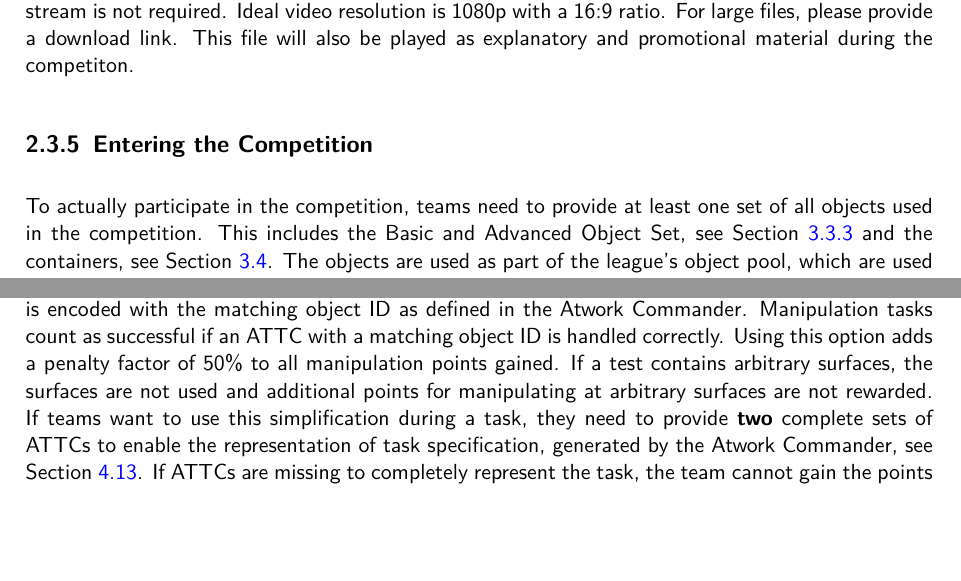
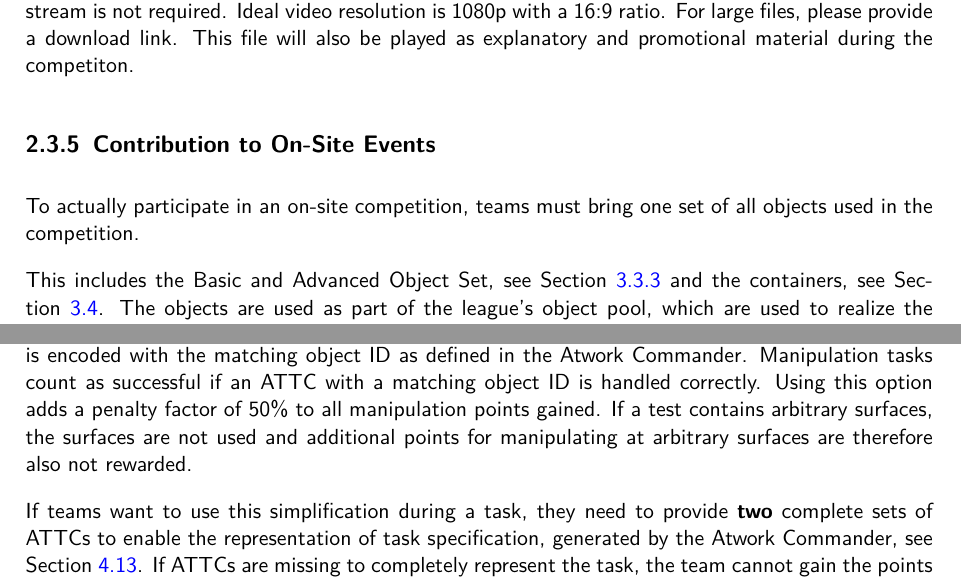
Before and after one commit to robocup-at-work/rulebook, a LaTeX book (Rulebook.tex, which reads general_rules/Participation_int_the_Competition.tex, general_rules/Scoring_and_Ranking.tex): two parts of pages 21 and 56 of 75, joined at a grey line, cut so that both start at the same text, the shorter picture padded with empty space. Compiled offline with pdfLaTeX.

Commit message:
make things pretty for release 1.0

```diff
--- a/general_rules/Participation_int_the_Competition.tex
+++ b/general_rules/Participation_int_the_Competition.tex
@@ -68,12 +68,17 @@ The team description paper should cover in detail the technical and scientific a
 In order to better judge the quality of a team's qualification, the TC asks every team, established or new, to submit a video file describing the robot and its design. The video should clearly demonstrate the robot's ability to perform the tasks required in the challenge, such as autonomous navigation, picking, and placing. Desired elements include visualizing the sensory capabilities of the robot, i.e., seeing what the robot sees, and the plan currently followed by the robot. Spoken language/an audio stream is not required. Ideal video resolution is 1080p with a 16:9 ratio. For large files, please provide a download link.
 This file will also be played as explanatory and promotional material during the competiton.
 
-\subsection{Entering the Competition}%
+\subsection{Contribution to On-Site Events}%
 \label{sec:participation}
-To actually participate in the competition, teams need to provide at least one set of all objects used in the
-competition. This includes the Basic and Advanced Object Set, see Section~\ref{subsec:containers} and the
-containers, see Section~\ref{ssec:ManipulationObjects}. The objects are used as part of the league's object pool, which are
-used to realize the official tasks generated by the Atwork Commmander, see Section~\ref{sec:atwork-commander}. Provision
+To actually participate in an on-site competition,
+ teams must bring one set of all objects used in the competition.
+
+ This includes the Basic and Advanced Object Set, see Section~\ref{subsec:containers} and the
+containers, see Section~\ref{ssec:ManipulationObjects}. The objects are used as part of the league's object pool, which are used to realize the official tasks generated by the Atwork Commmander, see Section~\ref{sec:atwork-commander}.
+
+Provision
 of arbitrary surfaces, see Section~\ref{subsec:Arbitrary_Surfaces_and_Decoys} is optional, but highly appreciated to ensure a large variarity of
-surfaces for the tasks. If teams want to make use of existing simplifications, they also need to provide the necessary
+surfaces for the tasks.
+
+If teams want to make use of existing simplifications, they also need to provide the necessary
 equipments for these. For more informations refer to Sections~\ref{ssec: April Tagged Object Set}~and~\ref{ssec:simplification_ato}.
--- a/general_rules/Scoring_and_Ranking.tex
+++ b/general_rules/Scoring_and_Ranking.tex
@@ -40,7 +40,9 @@ Real objects are replaced by the April Tag tagged cubes (ATTC)  described in \re
 Each ATTC is encoded with the matching object ID as defined in the Atwork Commander.
 Manipulation tasks count as successful if an ATTC with a matching object ID is handled correctly. Using this option adds
 a penalty factor of 50\% to all manipulation points gained. If a test contains arbitrary surfaces, the surfaces are not
-used and additional points for manipulating at arbitrary surfaces are not rewarded. If teams want to use this
+used and additional points for manipulating at arbitrary surfaces are therefore also not rewarded.
+
+If teams want to use this
 simplification during a task, they need to  provide \textbf{two} complete sets of ATTCs to enable the representation of
 task specification, generated by the Atwork Commander, see Section~\ref{sec:atwork-commander}. If ATTCs are missing to
 completely represent the task, the team cannot gain the points of sub-tasks involving the missing ATTCs.
```
Also changed, not shown: general_rules/General_Design.tex (+1 -1 lines), technical_challenges/ChallengesAndAwards.tex (+1 -0 lines), 2 other files.
